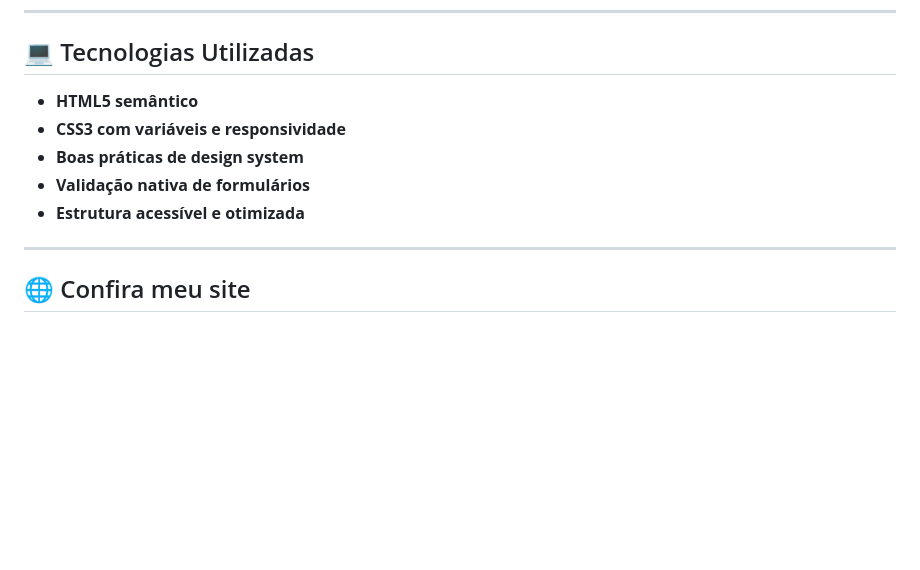
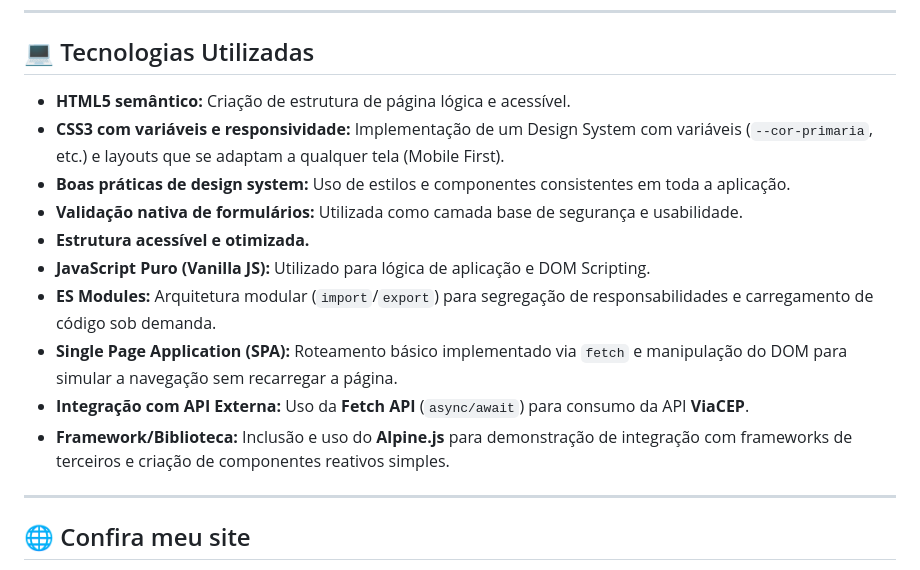
Before and after one commit to DayanePereiraCosta/plataforma-ong, a Markdown page: README.md, the part around the change. Rendered like a GitHub page; blank space fills up the shorter version.

```diff
--- a/README.md
+++ b/README.md
@@ -87,11 +87,16 @@ plataforma-ong/
 
 ## 💻 Tecnologias Utilizadas
 
-- **HTML5 semântico**
-- **CSS3 com variáveis e responsividade**
-- **Boas práticas de design system**
-- **Validação nativa de formulários**
-- **Estrutura acessível e otimizada**
+* **HTML5 semântico:** Criação de estrutura de página lógica e acessível.
+* **CSS3 com variáveis e responsividade:** Implementação de um Design System com variáveis (`--cor-primaria`, etc.) e layouts que se adaptam a qualquer tela (Mobile First).
+* **Boas práticas de design system:** Uso de estilos e componentes consistentes em toda a aplicação.
+* **Validação nativa de formulários:** Utilizada como camada base de segurança e usabilidade.
+* **Estrutura acessível e otimizada.**
+* **JavaScript Puro (Vanilla JS):** Utilizado para lógica de aplicação e DOM Scripting.
+* **ES Modules:** Arquitetura modular (`import`/`export`) para segregação de responsabilidades e carregamento de código sob demanda.
+* **Single Page Application (SPA):** Roteamento básico implementado via `fetch` e manipulação do DOM para simular a navegação sem recarregar a página.
+* **Integração com API Externa:** Uso da **Fetch API** (`async/await`) para consumo da API **ViaCEP**.
+* **Framework/Biblioteca:** Inclusão e uso do **Alpine.js** para demonstração de integração com frameworks de terceiros e criação de componentes reativos simples.
 
 ---
 
```
